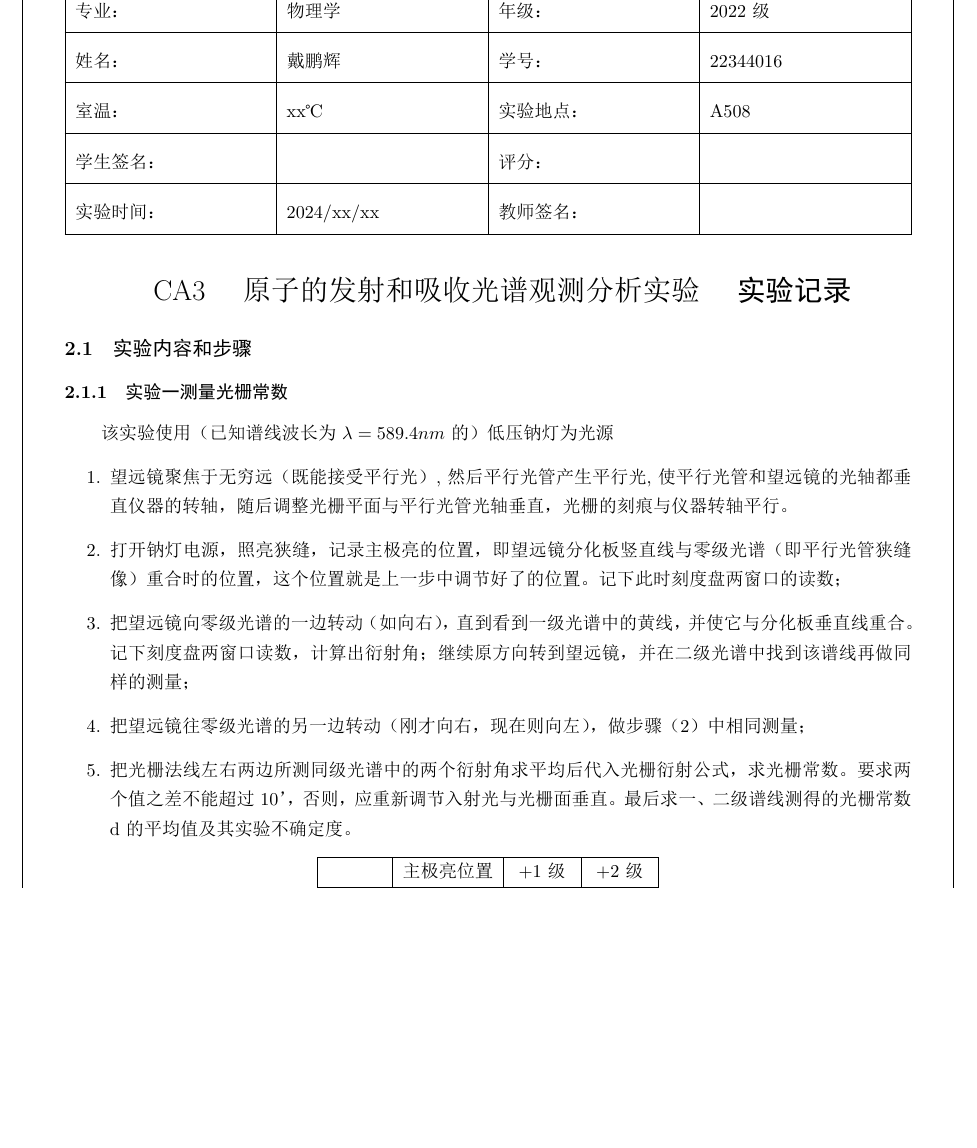
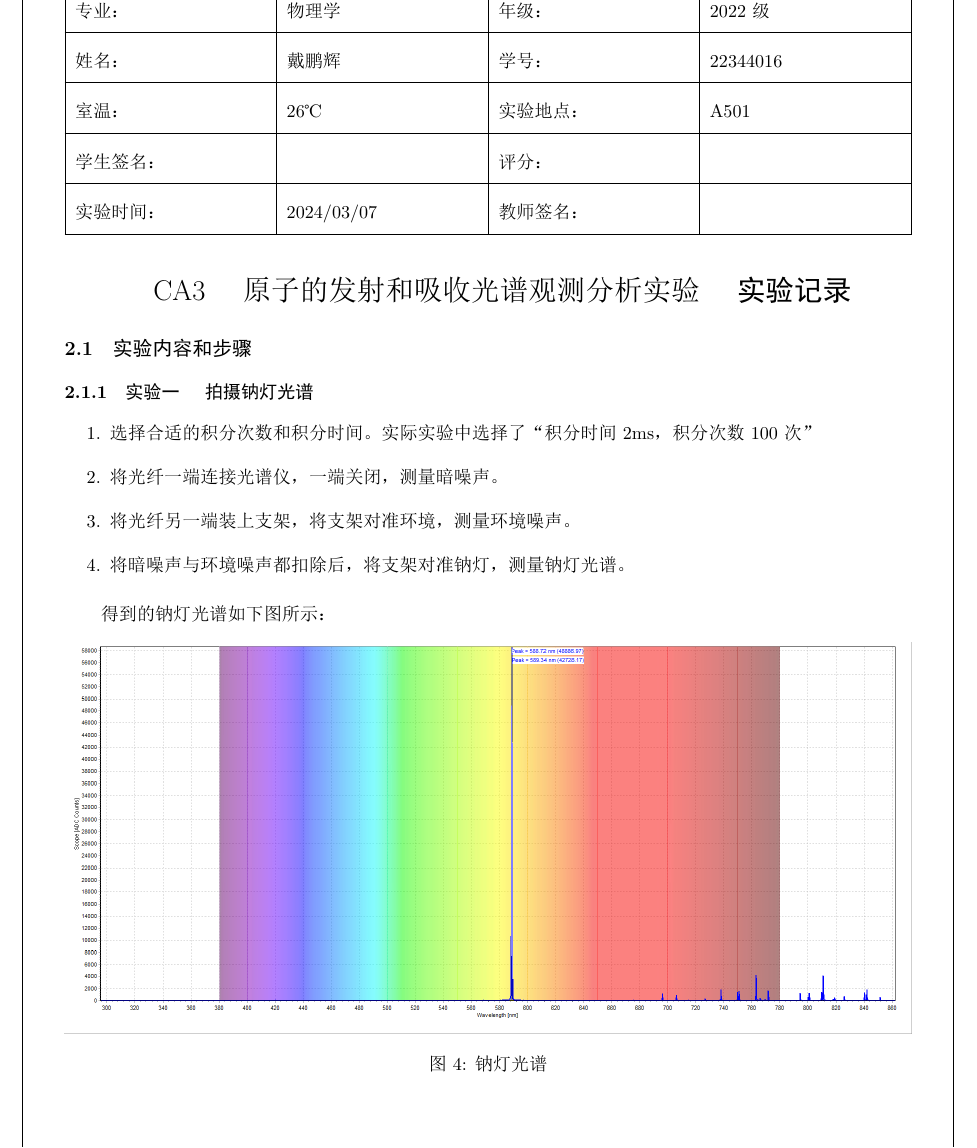
Before and after one commit to TaLEsCuber/GPLabR, a LaTeX document (CA3/CA3.tex): part of page 7 of 13, cut so that both start at the same text, the shorter picture padded with empty space. The pictures show the PDF file CA3/CA3.pdf that the author committed with the source.

Commit message:
finish the part of Na&Hg

```diff
--- a/CA3/CA3.tex
+++ b/CA3/CA3.tex
@@ -251,11 +251,11 @@
 	\hline
 	姓名：& 戴鹏辉 & 学号：& 22344016 \\
 	\hline
-	室温：& xx℃ & 实验地点： & A508 \\
+	室温：& 26℃ & 实验地点： & A501 \\
 	\hline
 	学生签名：& & 评分： &\\
 	\hline
-	实验时间：& 2024/xx/xx & 教师签名：&\\
+	实验时间：& 2024/03/07 & 教师签名：&\\
 	\hline
 	\end{tabularx}
 \end{table}
@@ -263,41 +263,33 @@
 \section{CA3 \quad 原子的发射和吸收光谱观测分析实验 \quad\heiti 实验记录}
 \subsection{实验内容和步骤}
 
-	\subsubsection{实验一 测量光栅常数}
+	\subsubsection{实验一 \quad 拍摄钠灯光谱}
 
-	该实验使用（已知谱线波长为$\lambda=589.4nm$的）低压钠灯为光源
-	\begin{enumerate}
-		\item 望远镜聚焦于无穷远（既能接受平行光）,然后平行光管产生平行光,使平行光管和望远镜的光轴都垂直仪器的转轴，随后调整光栅平面与平行光管光轴垂直，光栅的刻痕与仪器转轴平行。
+		\begin{enumerate}
+			\item 选择合适的积分次数和积分时间。实际实验中选择了“积分时间2ms，积分次数100次”
 
-		\item 打开钠灯电源，照亮狭缝，记录主极亮的位置，即望远镜分化板竖直线与零级光谱（即平行光管狭缝像）重合时的位置，这个位置就是上一步中调节好了的位置。记下此时刻度盘两窗口的读数；
+			\item 将光纤一端连接光谱仪，一端关闭，测量暗噪声。
 
-		\item 把望远镜向零级光谱的一边转动（如向右），直到看到一级光谱中的黄线，并使它与分化板垂直线重合。记下刻度盘两窗口读数，计算出衍射角；继续原方向转到望远镜，并在二级光谱中找到该谱线再做同样的测量；
+			\item 将光纤另一端装上支架，将支架对准环境，测量环境噪声。
 
-		\item 把望远镜往零级光谱的另一边转动（刚才向右，现在则向左），做步骤（2）中相同测量；
+			\item 将暗噪声与环境噪声都扣除后，将支架对准钠灯，测量钠灯光谱。
 
-		\item 把光栅法线左右两边所测同级光谱中的两个衍射角求平均后代入光栅衍射公式，求光栅常数。要求两个值之差不能超过10’，否则，应重新调节入射光与光栅面垂直。最后求一、二级谱线测得的光栅常数 d 的平均值及其实验不确定度。
+		\end{enumerate}
 
-	\begin{table}[htbp]
+	得到的钠灯光谱如下图所示：
+
+	\begin{figure}[htbp]
 		\centering
-		\begin{tabular}{|c|c|c|c|}
-			\hline
-			    & 主极亮位置 & +1级 & +2级 \\
-			\hline
-			左窗口 & 08°15′ & 358°05′ & 347°37′ \\
-			\hline
-			右窗口 & 188°16′ & 178°08′ & 167°39′ \\
-			\hline
-			    &        & -1级 & -2级 \\
-			\hline
-			左窗口 &      & 18°25′ & 29°03′ \\
-			\hline
-			右窗口 &      & 198°27′ & 209°03′ \\
-			\hline
+		\includegraphics[width=1\textwidth]{Na2.png}
+		\caption{钠灯光谱}
+		\label{fig:Na2}
+	\end{figure}
 
-		\end{tabular}
-		\caption{实验一测量数据}
-		\label{tab:mytable}
-	\end{table}
+	\begin{figure}[htbp]
+		\centering
+		\includegraphics[width=1\textwidth]{Na2-589.png}
+		\caption{钠灯光谱双黄线}
+		\label{fig:Na2-589}
+	\end{figure}
 
-	\end{enumerate}
 
@@ -305 +297,2 @@
 
+		重复上述步骤，测量暗噪声和环境噪声。将暗噪声与环境噪声都扣除后，将支架对准汞灯，测量汞灯光谱。
@@ -307,26 +299,20 @@
 
-	\begin{table}[htbp]
+
+		得到的汞灯光谱如下图所示：
+
+	\begin{figure}[htbp]
 		\centering
-		\begin{tabular}{|c|c|c|c|c|c|c|c|}
-			\hline
-			& 主极亮位置 & +1级 & +2级 & +1级 & +2级 & +1级 & +2级 \\
-			\hline
-			左窗口 & 08°14′ & 00°45′ & 353°06′ & 358°51′ & 349°12′ & 358°16′ & 348°03′ \\
-			\hline
-			右窗口 & 188°15′ & 180°45′ & 173°08′ & 178°53′ & 169°13′ & 178°16′ & 168°04′ \\
-			\hline
-			& & -1级 & -2级 & -1级 & -2级 & -1级 & -2级 \\
-			\hline
-			左窗口 & & 15°46′ & 23°27′ & 17°44′ & 27°25′ & 18°14′ & 28°37′ \\
-			\hline
-			右窗口 & & 195°47′ & 203°27′ & 197°43′ & 207°25′ & 198°16′ & 208°38′ \\
-			\hline
-			\multicolumn{2}{|c}{} &\multicolumn{2}{|c|}{蓝色} & \multicolumn{2}{c|}{绿色} & \multicolumn{2}{c|}{黄色} \\
-			\hline
-		\end{tabular}
-		\caption{实验数据}
-		\label{tab:data2}
-	\end{table}
+		\includegraphics[width=1\textwidth]{Hg1.png}
+		\caption{汞灯光谱}
+		\label{fig:Hg1}
+	\end{figure}
+
+	\begin{figure}[htbp]
+		\centering
+		\includegraphics[width=1\textwidth]{Hg2-546nm.png}
+		\caption{汞灯光谱峰值}
+		\label{fig:Hg2-546}
+	\end{figure}
 
 
 
```
Also changed, not shown: CA3/CA3.pdf, CA3/images/Hg1.PNG (added), CA3/images/Hg2-546nm.PNG (added), CA3/images/Na2-589.PNG (added), CA3/images/Na2.PNG (added), CA3/CA3.tex (9 more changed lines), 5 other files.
